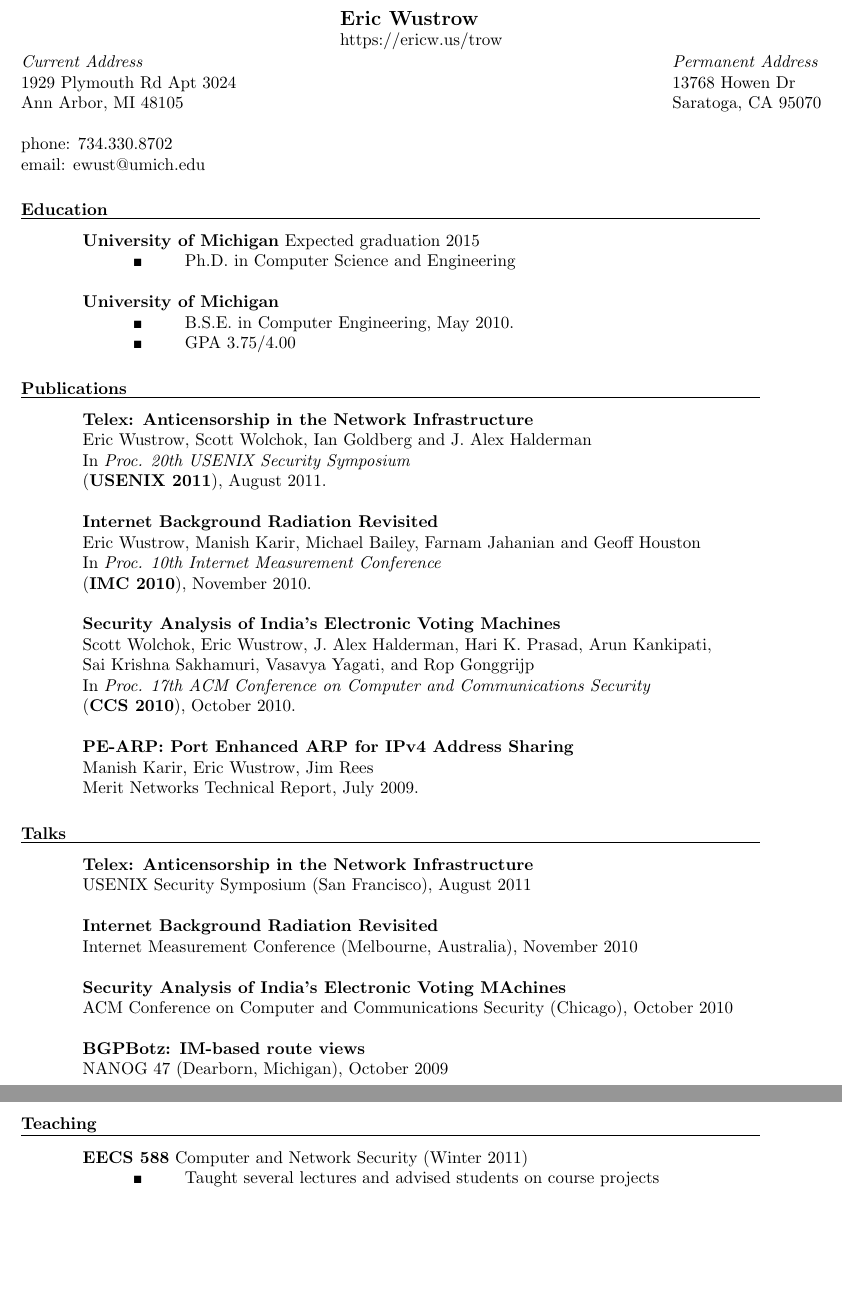
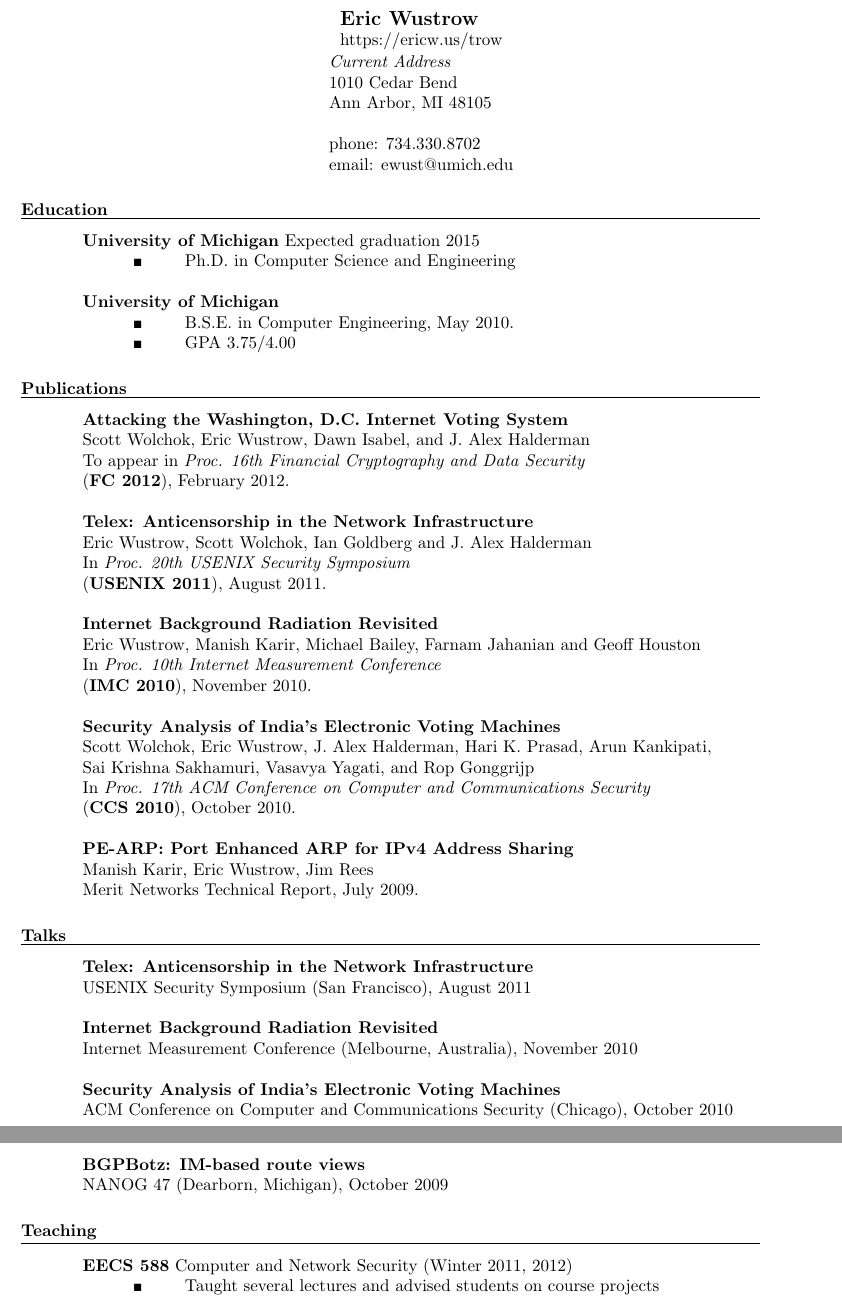
Before and after one commit to ewust/resume, a LaTeX CV (resume.tex): two parts of pages 1 and 2 of 2, joined at a grey line, cut so that both start at the same text, the shorter picture padded with empty space. Compiled offline with pdfLaTeX.

Commit message:
update address, add paper, cleanup a bit

```diff
--- a/resume.tex
+++ b/resume.tex
@@ -24,26 +24,16 @@
   % \\[12pt] adds a blank line after name
 
 \address{\emph{Current Address}	\\
-			1929 Plymouth Rd Apt 3024	\\
+			1010 Cedar Bend	\\
 			Ann Arbor, MI 48105			\\
 										\\
 			phone: 734.330.8702			\\
 			email: ewust@umich.edu}
-\address{\emph{Permanent Address}	\\
-			13768 Howen Dr				\\
-			Saratoga, CA 95070}
+%\address{\emph{Permanent Address}	\\
+%			13768 Howen Dr				\\
+%			Saratoga, CA 95070}
 
 \begin{resume}
-
-%\def\clap#1{\hbox to \textwidth{\hss #1\hss}}
-
-%\clap{Eric Wustrow}
-%\clap{http://ericw.us/trow}
-
-%\clap{WHAT \\
-%	IS THIS}
-%\clap{WHAT}
-%\clap{LOOOOOOOOOOOOOOOOOOOONG CAT IS \\ NEW LINE}
 
 \section{Education}
 	\textbf{University of Michigan}  Expected graduation 2015%& 2010-present \\
@@ -72,6 +62,12 @@
 \fi
 
 \section{Publications}
+
+    \textbf{Attacking the Washington, D.C. Internet Voting System} \\
+    Scott Wolchok, Eric Wustrow, Dawn Isabel, and J. Alex Halderman \\
+    To appear in \emph{Proc. 16th Financial Cryptography and Data Security} \\
+    (\textbf{FC 2012}), February 2012.
+
     \textbf{Telex: Anticensorship in the Network Infrastructure} \\
     Eric Wustrow, Scott Wolchok, Ian Goldberg and J. Alex Halderman \\
     In \emph{Proc. 20th USENIX Security Symposium} \\
@@ -100,14 +96,14 @@
     \textbf{Internet Background Radiation Revisited} \\
     Internet Measurement Conference (Melbourne, Australia), November 2010
 
-    \textbf{Security Analysis of India's Electronic Voting MAchines} \\
+    \textbf{Security Analysis of India's Electronic Voting Machines} \\
     ACM Conference on Computer and Communications Security (Chicago), October 2010
 
     \textbf{BGPBotz: IM-based route views} \\
     NANOG 47 (Dearborn, Michigan), October 2009
 
 \section{Teaching}
-    \textbf{EECS 588} Computer and Network Security (Winter 2011)
+    \textbf{EECS 588} Computer and Network Security (Winter 2011, 2012)
         \sqlist
         \sqitem Taught several lectures and advised students on course projects
         \sqend
```
